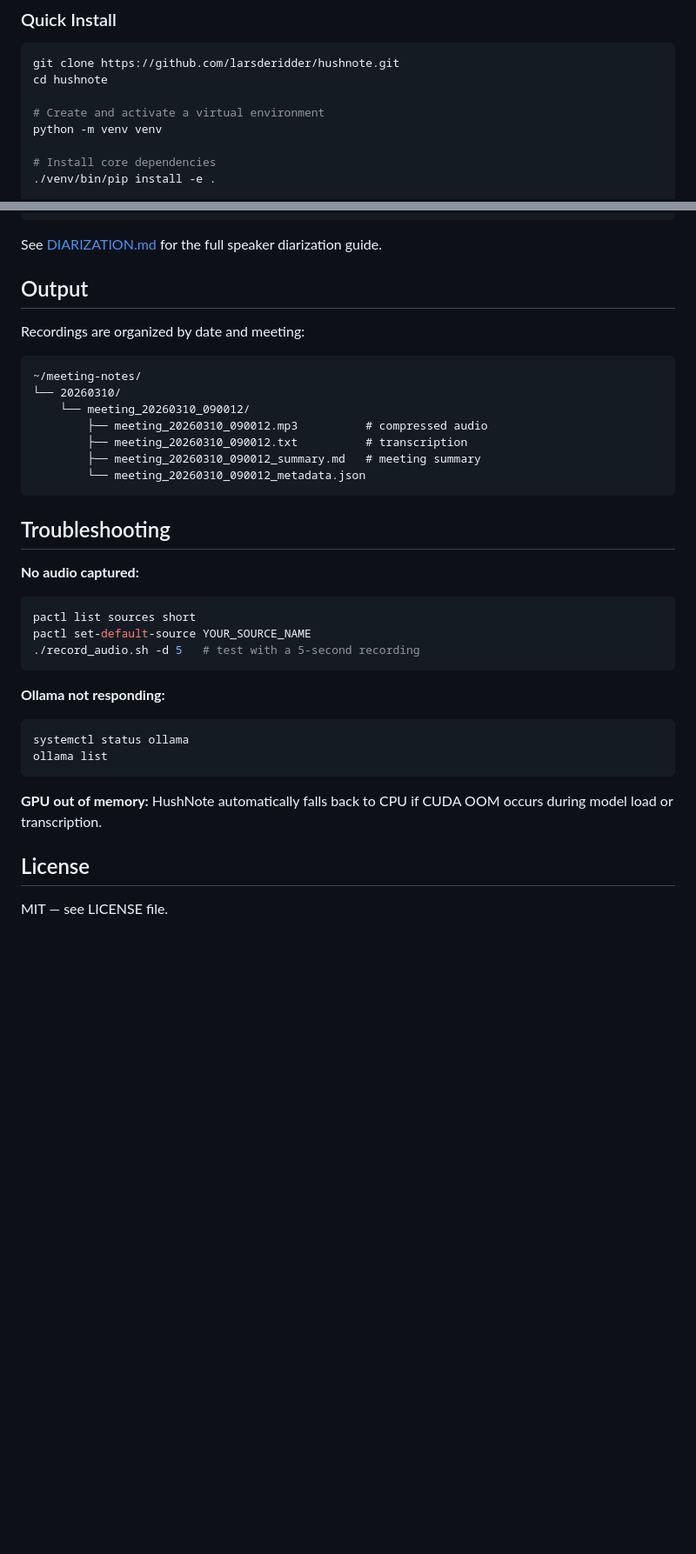
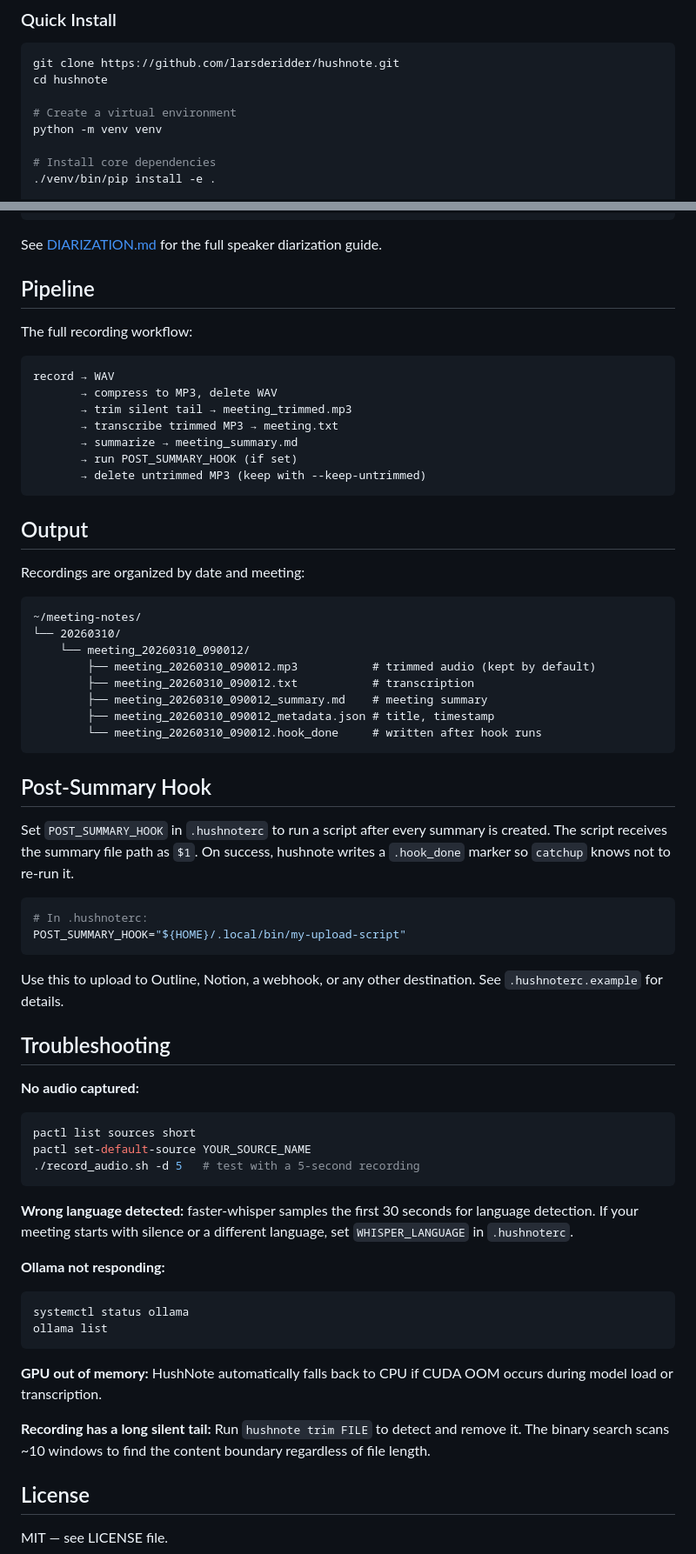
Before and after one commit to peteonrails/hushnote, a Markdown page: README.md, 2 parts joined by grey strips. Shown at 87% size. GitHub-like rendering; blank space fills up the shorter version.

````diff
--- a/README.md
+++ b/README.md
@@ -33,7 +35,7 @@ HushNote is a local-only, offline-capable voice transcription and meeting summar
 git clone https://github.com/larsderidder/hushnote.git
 cd hushnote
 
-# Create and activate a virtual environment
+# Create a virtual environment
 python -m venv venv
 
 # Install core dependencies
@@ -133,6 +138,20 @@ Options:
 ```
 
 See [DIARIZATION.md](DIARIZATION.md) for the full speaker diarization guide.
+
+## Pipeline
+
+The full recording workflow:
+
+```
+record → WAV
+       → compress to MP3, delete WAV
+       → trim silent tail → meeting_trimmed.mp3
+       → transcribe trimmed MP3 → meeting.txt
+       → summarize → meeting_summary.md
+       → run POST_SUMMARY_HOOK (if set)
+       → delete untrimmed MP3 (keep with --keep-untrimmed)
+```
 
 ## Output
 
@@ -142,11 +161,23 @@ Recordings are organized by date and meeting:
 ~/meeting-notes/
 └── 20260310/
     └── meeting_20260310_090012/
-        ├── meeting_20260310_090012.mp3          # compressed audio
-        ├── meeting_20260310_090012.txt          # transcription
-        ├── meeting_20260310_090012_summary.md   # meeting summary
-        └── meeting_20260310_090012_metadata.json
+        ├── meeting_20260310_090012.mp3           # trimmed audio (kept by default)
+        ├── meeting_20260310_090012.txt           # transcription
+        ├── meeting_20260310_090012_summary.md    # meeting summary
+        ├── meeting_20260310_090012_metadata.json # title, timestamp
+        └── meeting_20260310_090012.hook_done     # written after hook runs
 ```
+
+## Post-Summary Hook
+
+Set `POST_SUMMARY_HOOK` in `.hushnoterc` to run a script after every summary is created. The script receives the summary file path as `$1`. On success, hushnote writes a `.hook_done` marker so `catchup` knows not to re-run it.
+
+```bash
+# In .hushnoterc:
+POST_SUMMARY_HOOK="${HOME}/.local/bin/my-upload-script"
+```
+
+Use this to upload to Outline, Notion, a webhook, or any other destination. See `.hushnoterc.example` for details.
 
 ## Troubleshooting
 
@@ -157,6 +188,8 @@ pactl set-default-source YOUR_SOURCE_NAME
 ./record_audio.sh -d 5   # test with a 5-second recording
 ```
 
+**Wrong language detected:** faster-whisper samples the first 30 seconds for language detection. If your meeting starts with silence or a different language, set `WHISPER_LANGUAGE` in `.hushnoterc`.
+
 **Ollama not responding:**
 ```bash
 systemctl status ollama
@@ -165,6 +198,8 @@ ollama list
 
 **GPU out of memory:** HushNote automatically falls back to CPU if CUDA OOM occurs during model load or transcription.
 
+**Recording has a long silent tail:** Run `hushnote trim FILE` to detect and remove it. The binary search scans ~10 windows to find the content boundary regardless of file length.
+
 ## License
 
 MIT — see LICENSE file.
````
Also changed, not shown: other parts of README.md (+39 -34 lines).
